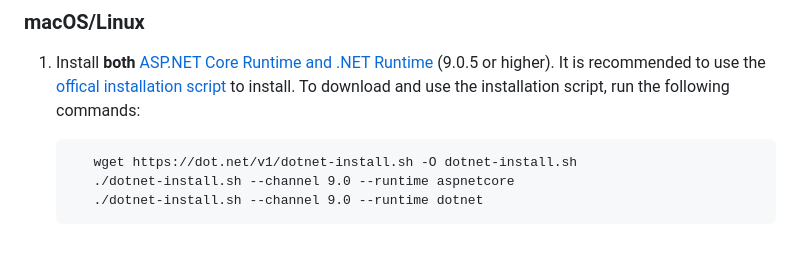
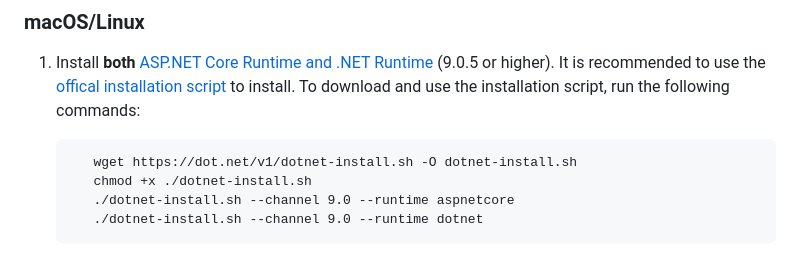
Before and after one commit to kaismic/Hitorus, a Markdown page: README.md, the part around the change. Rendered like a GitHub page.

```diff
--- a/README.md
+++ b/README.md
@@ -39,6 +39,7 @@ Hitorus is a local desktop web application designed to enhance the experience of
 To download and use the installation script, run the following commands:
 
           wget https://dot.net/v1/dotnet-install.sh -O dotnet-install.sh
+          chmod +x ./dotnet-install.sh
           ./dotnet-install.sh --channel 9.0 --runtime aspnetcore
           ./dotnet-install.sh --channel 9.0 --runtime dotnet
 
```
Also changed, not shown: README-ko.md (+1 -0 lines).
